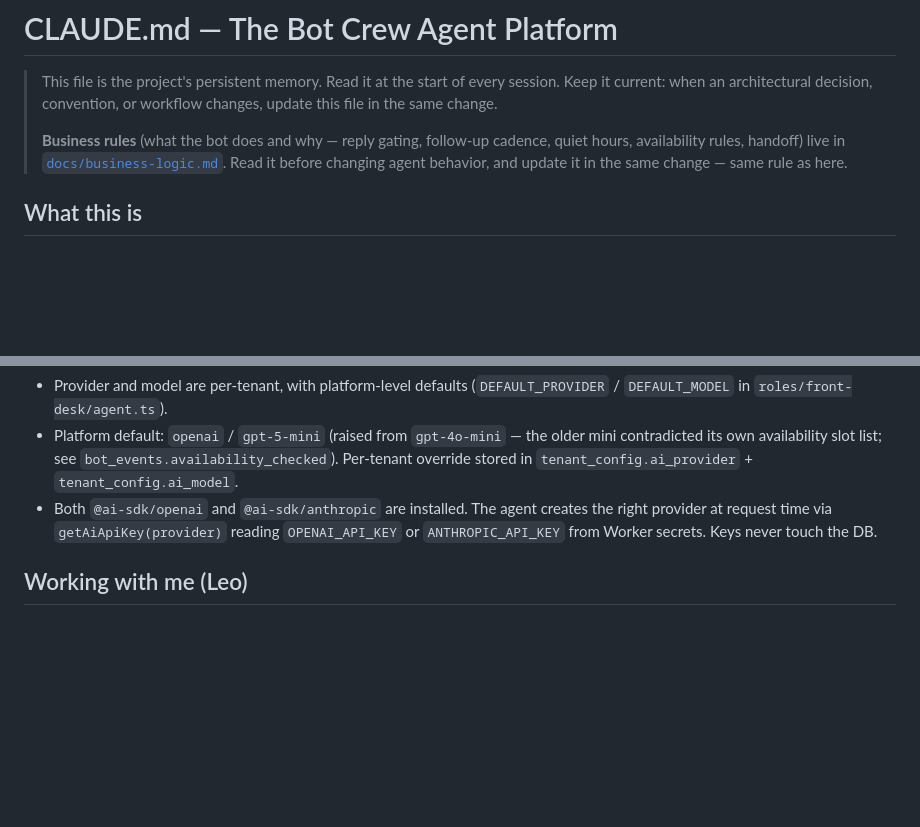
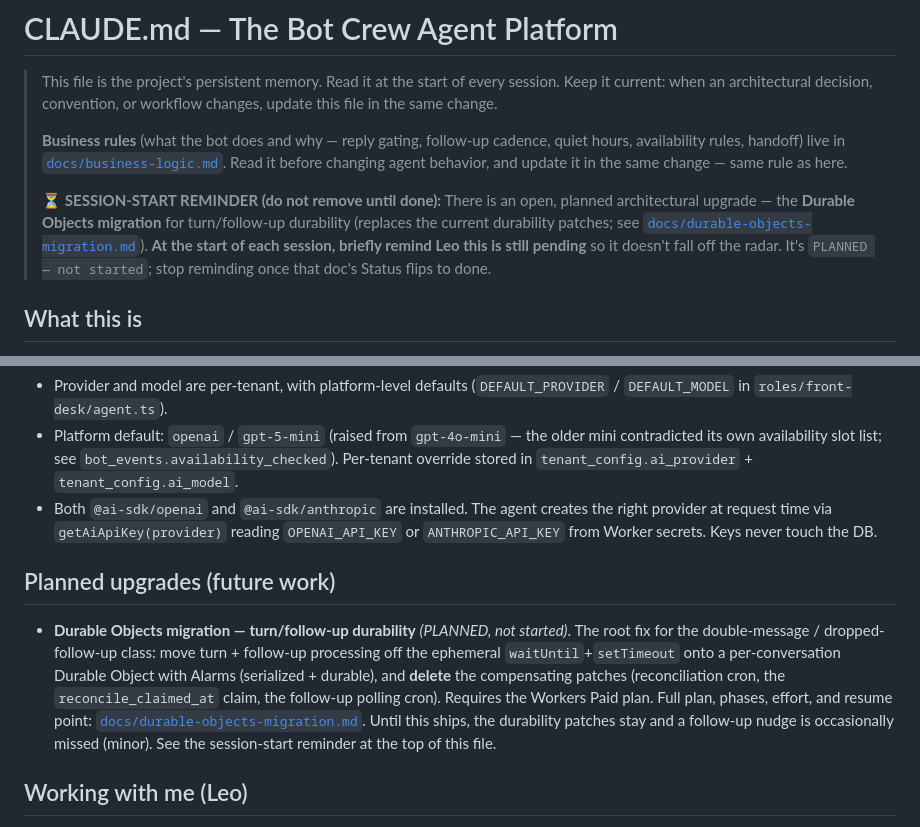
Before and after one commit to TheBotCrew-AI/thebotcrew, a Markdown page: CLAUDE.md, 2 parts joined by grey strips. Drawn GitHub-style; blank space fills up the shorter version.

```diff
--- a/CLAUDE.md
+++ b/CLAUDE.md
@@ -7,6 +7,12 @@
 > **Business rules** (what the bot does and why — reply gating, follow-up cadence, quiet
 > hours, availability rules, handoff) live in [`docs/business-logic.md`](docs/business-logic.md).
 > Read it before changing agent behavior, and update it in the same change — same rule as here.
+>
+> ⏳ **SESSION-START REMINDER (do not remove until done):** There is an open, planned
+> architectural upgrade — the **Durable Objects migration** for turn/follow-up durability
+> (replaces the current durability patches; see [`docs/durable-objects-migration.md`](docs/durable-objects-migration.md)).
+> **At the start of each session, briefly remind Leo this is still pending** so it doesn't fall
+> off the radar. It's `PLANNED — not started`; stop reminding once that doc's Status flips to done.
 
 ## What this is
 
@@ -240,6 +246,17 @@ for the retry cron.
   provider at request time via `getAiApiKey(provider)` reading `OPENAI_API_KEY` or
   `ANTHROPIC_API_KEY` from Worker secrets. Keys never touch the DB.
 
+## Planned upgrades (future work)
+
+- **Durable Objects migration — turn/follow-up durability** *(PLANNED, not started)*. The root
+  fix for the double-message / dropped-follow-up class: move turn + follow-up processing off the
+  ephemeral `waitUntil`+`setTimeout` onto a per-conversation Durable Object with Alarms
+  (serialized + durable), and **delete** the compensating patches (reconciliation cron, the
+  `reconcile_claimed_at` claim, the follow-up polling cron). Requires the Workers Paid plan.
+  Full plan, phases, effort, and resume point: [`docs/durable-objects-migration.md`](docs/durable-objects-migration.md).
+  Until this ships, the durability patches stay and a follow-up nudge is occasionally missed
+  (minor). See the session-start reminder at the top of this file.
+
 ## Working with me (Leo)
 
 - Plan first: for non-trivial work, propose the file tree / interfaces and wait for my OK
```
Also changed, not shown: docs/durable-objects-migration.md (added, +118 -0 lines).
